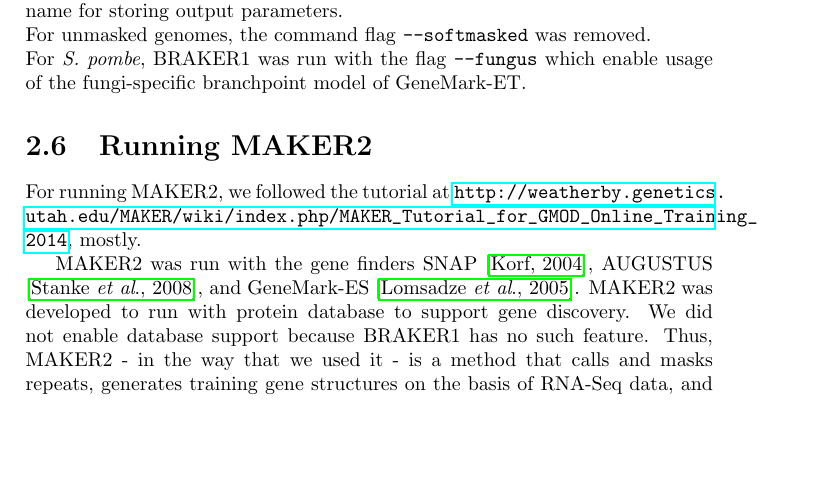
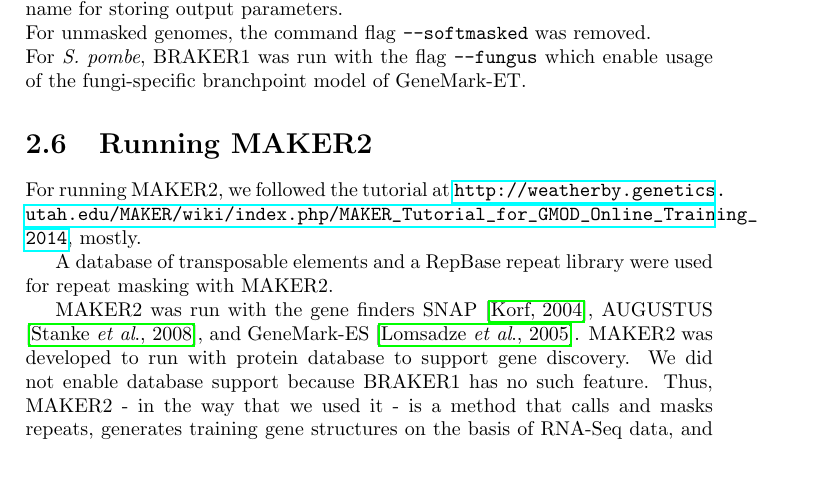
Before and after one commit to Gaius-Augustus/BRAKER, a LaTeX document (bioinformatics2015/supplementary.tex): part of page 9 of 17, cut so that both start at the same text, the shorter picture padded with empty space. Compiled offline with pdfLaTeX.

Commit message:
Mario's modification
git-svn-id: file:///home/gumz3/Documents/Braker/svn/braker/trunks@132 52e7708f-445d-428a-8816-bceb3badd3a6

```diff
--- a/bioinformatics2015/supplementary.tex
+++ b/bioinformatics2015/supplementary.tex
@@ -152,6 +152,8 @@
 \section{Running MAKER2}
 
 For running MAKER2, we followed the tutorial at \url{http://weatherby.genetics.utah.edu/MAKER/wiki/index.php/MAKER_Tutorial_for_GMOD_Online_Training_2014}, mostly.
+
+A database of transposable elements and a RepBase repeat library were used for repeat masking with MAKER2.
 
 MAKER2 was run with the gene finders SNAP \cite{SNAP}, AUGUSTUS \cite{AUGUSTUS}, and GeneMark-ES \cite{GeneMark-ES}. MAKER2 was developed to run with protein database to support gene discovery. We did not enable database support because BRAKER1 has no such feature. Thus, MAKER2 - in the way that we used it - is a method that calls and masks repeats, generates training gene structures on the basis of RNA-Seq data, and predicts genes with extrinsic evidence from RNA-Seq data. Running MAKER2 on a novel species consists of three steps:
 
```
